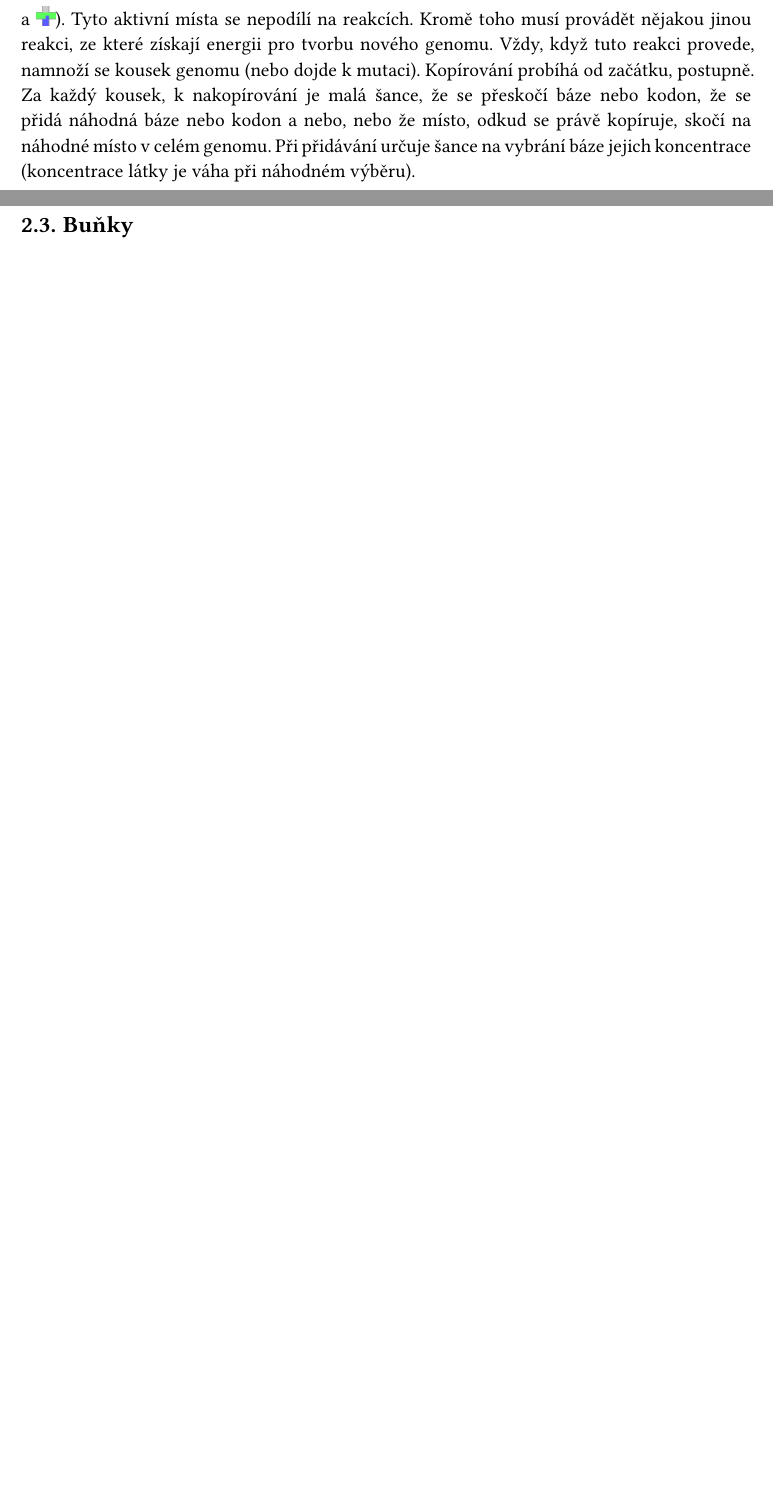
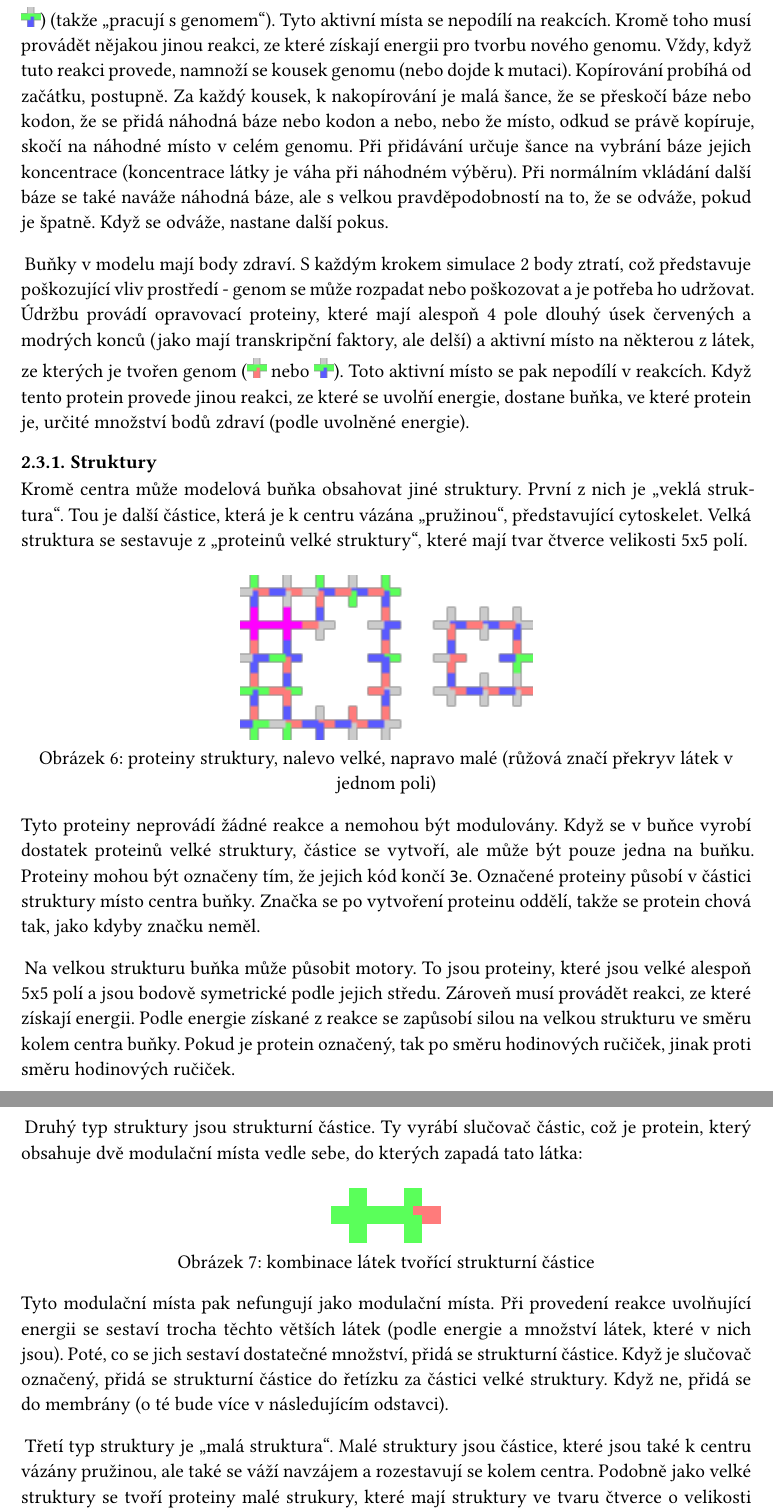
Before and after one commit to nat-int/mikrosim, a Typst document (doc/src/main.typ): two parts of pages 7 and 8 of 15 before the commit and two parts of pages 8 and 9 of 16 after it, joined at a grey line, cut so that both start at the same text, the shorter picture padded with empty space. Compiled offline with Typst 0.15.

Commit message:
add more doc again

```diff
--- a/doc/src/main.typ
+++ b/doc/src/main.typ
@@ -212,9 +220,44 @@ Genom zde kopírují "genomové polymerázy", což jsou proteiny, které mají n
+Genom zde kopírují "genomové polymerázy", což jsou proteiny, které mají nanejvýš čtyři pole od sebe aktivní místa pro obě látky, ze kterých se tvoří genom (#box(image("genome_F.png")) a #box(image("genome_T.png")))
+(takže "pracují s genomem").
 Tyto aktivní místa se nepodílí na reakcích. Kromě toho musí provádět nějakou jinou reakci, ze které získají energii pro tvorbu nového genomu. Vždy, když tuto reakci provede, namnoží se kousek genomu (nebo
 dojde k mutaci). Kopírování probíhá od začátku, postupně.
 Za každý kousek, k nakopírování je malá šance, že se přeskočí báze nebo kodon, že se přidá náhodná báze nebo kodon a nebo, nebo že místo, odkud se právě kopíruje, skočí na náhodné místo v celém genomu.
 Při přidávání určuje šance na vybrání báze jejich koncentrace (koncentrace látky je váha při náhodném výběru).
+Při normálním vkládání další báze se také naváže náhodná báze, ale s velkou pravděpodobností na to, že se odváže, pokud je špatně. Když se odváže, nastane další pokus.
 
-== Buňky
+Buňky v modelu mají body zdraví. S každým krokem simulace 2 body ztratí, což představuje poškozující vliv prostředí - genom se může rozpadat nebo poškozovat a je potřeba ho udržovat.
+Údržbu provádí opravovací proteiny, které mají alespoň 4 pole dlouhý úsek červených a modrých konců (jako mají transkripční faktory, ale delší) a aktivní místo na některou z látek,
+ze kterých je tvořen genom (#box(image("genome_F.png")) nebo #box(image("genome_T.png"))). Toto aktivní místo se pak nepodílí v reakcích. Když tento protein provede
+jinou reakci, ze které se uvolňí energie, dostane buňka, ve které protein je, určité množství bodů zdraví (podle uvolněné energie).
+
+=== Struktury
+
+Kromě centra může modelová buňka obsahovat jiné struktury. První z nich je "veklá struktura". Tou je další částice, která je k centru vázána "pružinou", představující cytoskelet.
+Velká struktura se sestavuje z "proteinů velké struktury", které mají tvar čtverce velikosti 5x5 polí.
+
+#figure(image("struct_proteins.png", width: 40%), caption: [proteiny struktury, nalevo velké, napravo malé (růžová značí překryv látek v jednom poli)])
+
+Tyto proteiny neprovádí žádné reakce a nemohou být modulovány. Když se v buňce vyrobí dostatek proteinů velké struktury, částice se vytvoří, ale může být pouze jedna na buňku.
+Proteiny mohou být označeny tím, že jejich kód končí `3e`. Označené proteiny působí v částici struktury místo centra buňky. Značka se po vytvoření proteinu oddělí, takže
+se protein chová tak, jako kdyby značku neměl.
+
+Na velkou strukturu buňka může působit motory. To jsou proteiny, které jsou velké alespoň 5x5 polí a jsou bodově symetrické podle jejich středu. Zároveň musí provádět reakci, ze které získají energii.
+Podle energie získané z reakce se zapůsobí silou na velkou strukturu ve směru kolem centra buňky. Pokud je protein označený, tak po směru hodinových ručiček, jinak proti směru hodinových ručiček.
+
+Druhý typ struktury jsou strukturní částice. Ty vyrábí slučovač částic, což je protein, který obsahuje dvě modulační místa vedle sebe, do kterých zapadá tato látka:
+
+#figure(image("struct.png", width: 15%), caption: [kombinace látek tvořící strukturní částice])
+
+Tyto modulační místa pak nefungují jako modulační místa. Při provedení reakce uvolňující energii se sestaví trocha těchto větších látek (podle energie a množství látek, které v nich jsou). Poté, co se jich
+sestaví dostatečné množství, přidá se strukturní částice. Když je slučovač označený, přidá se strukturní částice do řetízku za částici velké struktury. Když ne, přidá se do membrány (o té bude více v
+následujícím odstavci).
+
+Třetí typ struktury je "malá struktura". Malé struktury jsou částice, které jsou také k centru vázány pružinou, ale také se váží navzájem a rozestavují se kolem centra. Podobně jako velké struktury
+se tvoří proteiny malé strukury, které mají struktury ve tvaru čtverce o velikosti 3x3 pole. Malé struktury slouží především jako
+základ pro membránu. Když se do membrány přidá strukturní částice, zapojí se do náhodného místa v cyklu malých struktur. Strukturní částice se může do membrány přidat jedině když má buňka alespoň 3
+částice malé struktury.
+
+Buňka může mít maximálně 4 částice velké a malé struktury dohromady a maximálně 8 strukturních částic.
 
 = Implementace
 
@@ -344,7 +387,8 @@ Vedle jsou tlačítka "set", které vybere protein do okna a "log", které vypí
 Stejně jako #link(<effect_blocks>)[okno "effect blocks"], začíná toto okno poli na načítání a ukládání ze souboru. Při načítání ze souboru se ze souboru přečtou znaky označující kodony a báze (0-9, a-f, T, F)
 a do okna se vybere buňka s takovým genomem. Soubor může obsahovat komentáře, které začínají středníkem a končí odřádkováním.
 
-Poté je v okně tabulka informací o buňce - stav, identifikátor, pozice, rychlost, pozice dělicí hlavice, zdraví a stavy membrány (první dvojice čísel je množství malé struktury a využité množství malé struktury,
+Poté je v okně tabulka informací o buňce - stav, identifikátor, pozice, rychlost, pozice místa, ze kterého se právě kopíruje genom, zdraví a
+stavy membrány (první dvojice čísel je množství malé struktury a využité množství malé struktury,
 druhá dvojice je pro velkou strukturu a poslední číslo je postup v tvorbě membrány).
 
 Dále jsou zaškrtávací pole "follow" a "lock graph". Pokud je "follow" zaškrtnuto, pohled ve zobrazení následuje vybranou buňku. Když je zaškrtnuto "lock graph", tak se graf metabolismu (o kterém bude řeč níže) nepohybuje.
```
Also changed, not shown: doc/doc.pdf, doc/src/struct.png (added), doc/src/struct_proteins.png (added), doc/src/main.typ (16 more changed lines).
